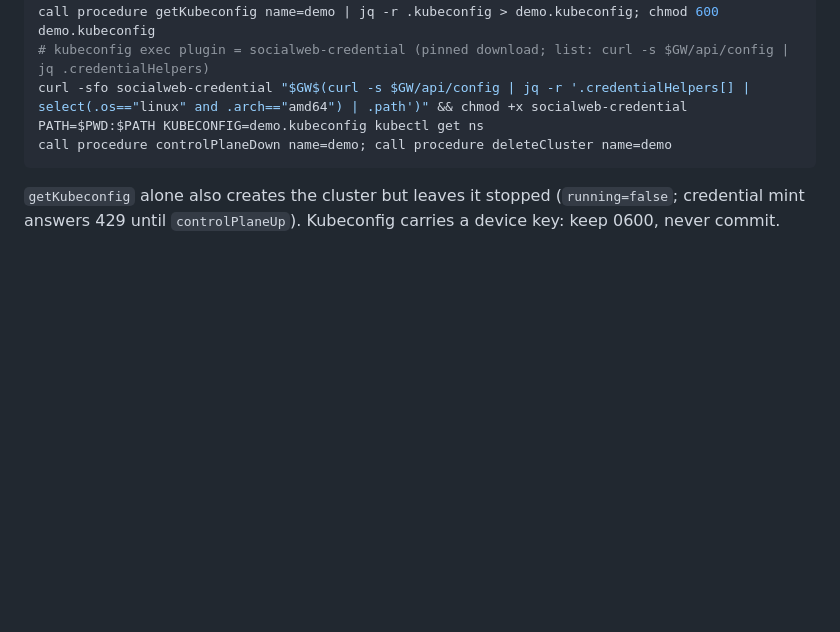
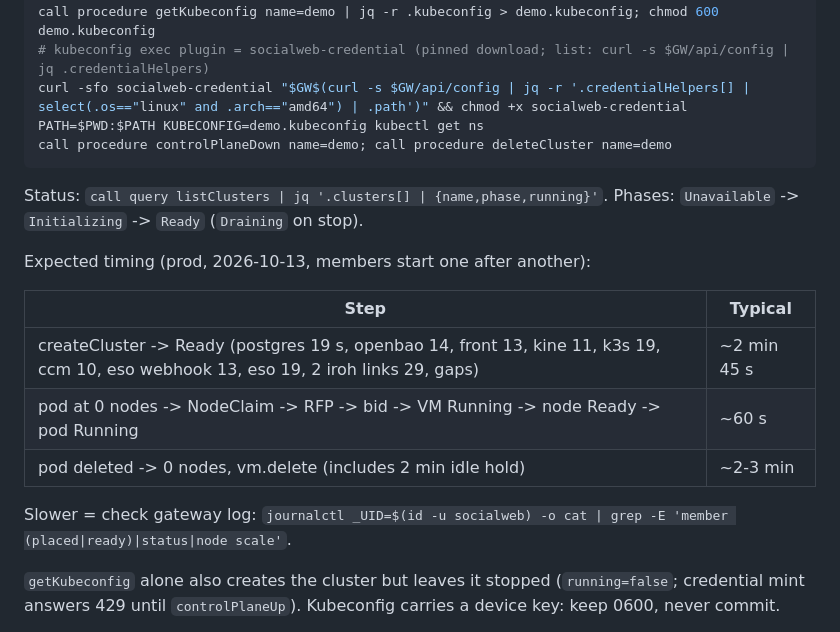
Before and after one commit to publicdomainrelay/kcp-vm, a Markdown page: README.md, the part around the change. Rendered like a GitHub page; blank space fills up the shorter version.

Commit message:
README: expected cluster/node timing and how to check cluster status
Co-Authored-By: Claude Opus 5.5 <noreply@anthropic.com>
Claude-Session: https://claude.ai/code/session_01Mj6uPEBTPoTVeyuNmvKfU9

````diff
--- a/README.md
+++ b/README.md
@@ -101,6 +101,18 @@ PATH=$PWD:$PATH KUBECONFIG=demo.kubeconfig kubectl get ns
 call procedure controlPlaneDown name=demo; call procedure deleteCluster name=demo
 ```
 
+Status: `call query listClusters | jq '.clusters[] | {name,phase,running}'`. Phases: `Unavailable` -> `Initializing` -> `Ready` (`Draining` on stop).
+
+Expected timing (prod, 2026-10-13, members start one after another):
+
+| Step | Typical |
+|---|---|
+| createCluster -> Ready (postgres 19 s, openbao 14, front 13, kine 11, k3s 19, ccm 10, eso webhook 13, eso 19, 2 iroh links 29, gaps) | ~2 min 45 s |
+| pod at 0 nodes -> NodeClaim -> RFP -> bid -> VM Running -> node Ready -> pod Running | ~60 s |
+| pod deleted -> 0 nodes, vm.delete (includes 2 min idle hold) | ~2-3 min |
+
+Slower = check gateway log: `journalctl _UID=$(id -u socialweb) -o cat | grep -E 'member (placed|ready)|status|node scale'`.
+
 `getKubeconfig` alone also creates the cluster but leaves it stopped (`running=false`; credential mint answers 429 until `controlPlaneUp`). Kubeconfig carries a device key: keep 0600, never commit.
 
 Scale from zero: apply a pod to a tenant cluster at 0 nodes -> NodeClaim -> RFP -> VM -> node Ready -> pod Running (prod: ~60 s). Delete pod -> back to 0 nodes, vm.delete (~2-3 min incl. hold).
````
